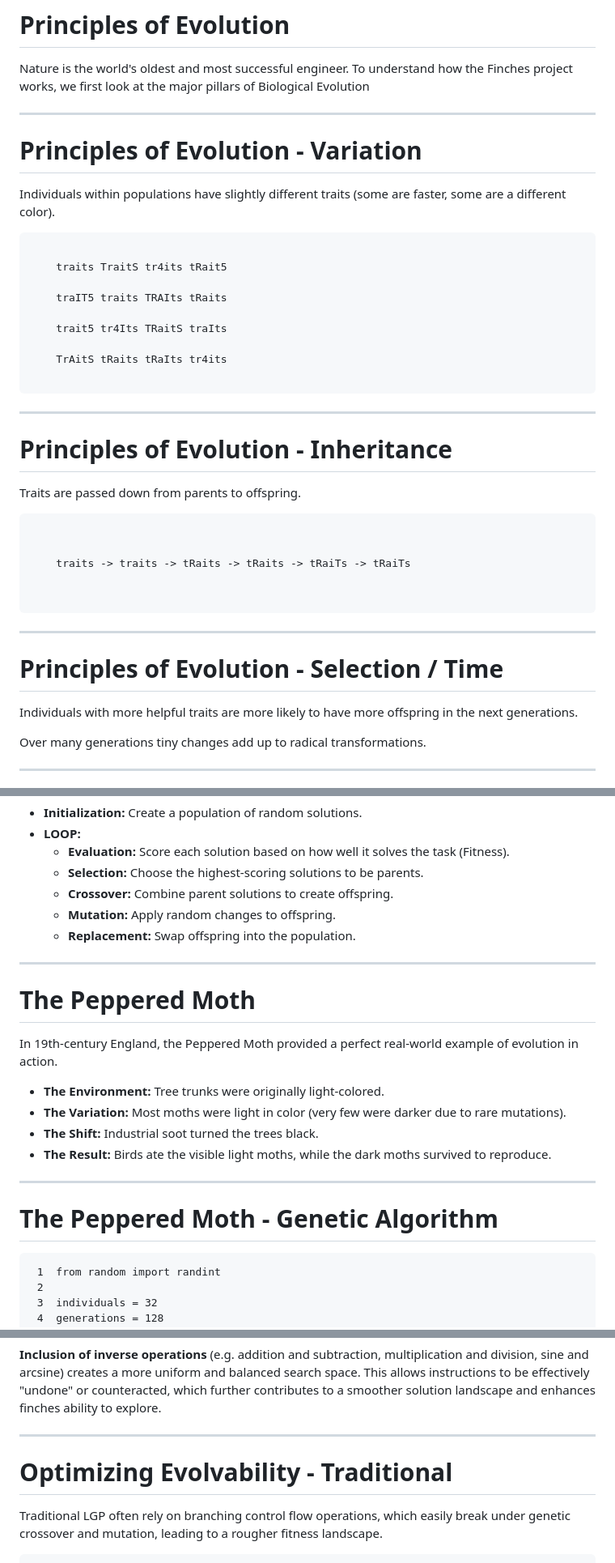
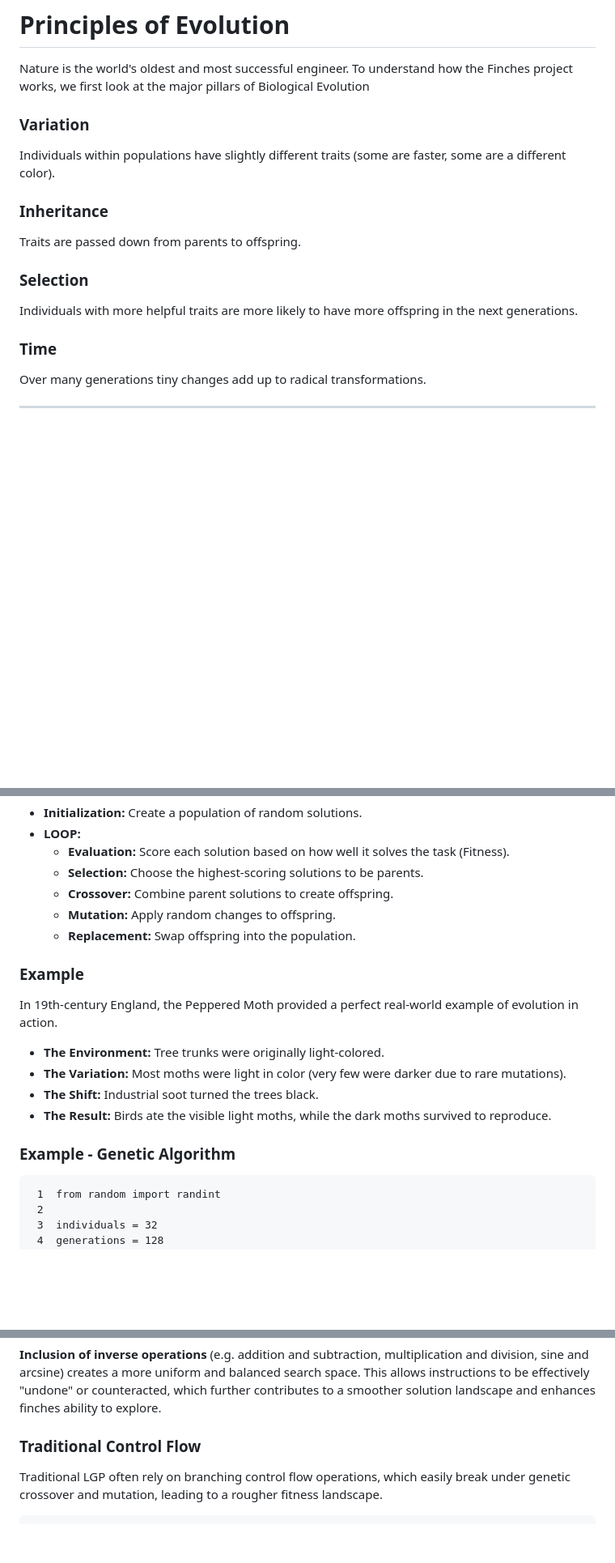
Before and after one commit to pehringer/Jacob_Ray_Pehringer, a Markdown page: cabin_talk.md, 3 parts joined by grey strips. Shown: that part at 81% size. Drawn GitHub-style; blank space fills up the shorter version.

````diff
--- a/cabin_talk.md
+++ b/cabin_talk.md
@@ -3,43 +3,19 @@
 Nature is the world's oldest and most successful engineer.
 To understand how the Finches project works, we first look at the major pillars of Biological Evolution
 
----
-
-# Principles of Evolution - Variation
+### Variation
 
 Individuals within populations have slightly different traits (some are faster, some are a different color).
 
-```
-
-    traits TraitS tr4its tRait5
-
-    traIT5 traits TRAIts tRaits
-
-    trait5 tr4Its TRaitS traIts
-
-    TrAitS tRaits tRaIts tr4its
-
-```
-
----
-
-# Principles of Evolution - Inheritance
+### Inheritance
 
 Traits are passed down from parents to offspring.
 
-```
-
-
-    traits -> traits -> tRaits -> tRaits -> tRaiTs -> tRaiTs
-
-
-```
-
----
-
-# Principles of Evolution - Selection / Time
+### Selection
 
 Individuals with more helpful traits are more likely to have more offspring in the next generations.
+
+### Time
 
 Over many generations tiny changes add up to radical transformations.
 
@@ -55,9 +31,7 @@ Over many generations tiny changes add up to radical transformations.
   + **Mutation:** Apply random changes to offspring.
   + **Replacement:** Swap offspring into the population.
 
----
-
-# The Peppered Moth
+### Example
 
 In 19th-century England, the Peppered Moth provided a perfect real-world example of evolution in action.
 
@@ -66,9 +40,8 @@ In 19th-century England, the Peppered Moth provided a perfect real-world example
 - **The Shift:** Industrial soot turned the trees black.
 - **The Result:** Birds ate the visible light moths, while the dark moths survived to reproduce.
 
----
 
-# The Peppered Moth - Genetic Algorithm
+### Example - Genetic Algorithm
 
 ```
  1  from random import randint
@@ -216,9 +178,7 @@ Evolution never hits a "dead end" due to syntax errors.
 **Inclusion of inverse operations** (e.g. addition and subtraction, multiplication and division, sine and arcsine) creates a more uniform and balanced search space.
 This allows instructions to be effectively "undone" or counteracted, which further contributes to a smoother solution landscape and enhances finches ability to explore.
 
----
-
-# Optimizing Evolvability - Traditional
+### Traditional Control Flow
 
 Traditional LGP often rely on branching control flow operations,
 which easily break under genetic crossover and mutation, leading to a rougher fitness landscape.
````
Also changed, not shown: other parts of cabin_talk.md (+14 -23 lines).
